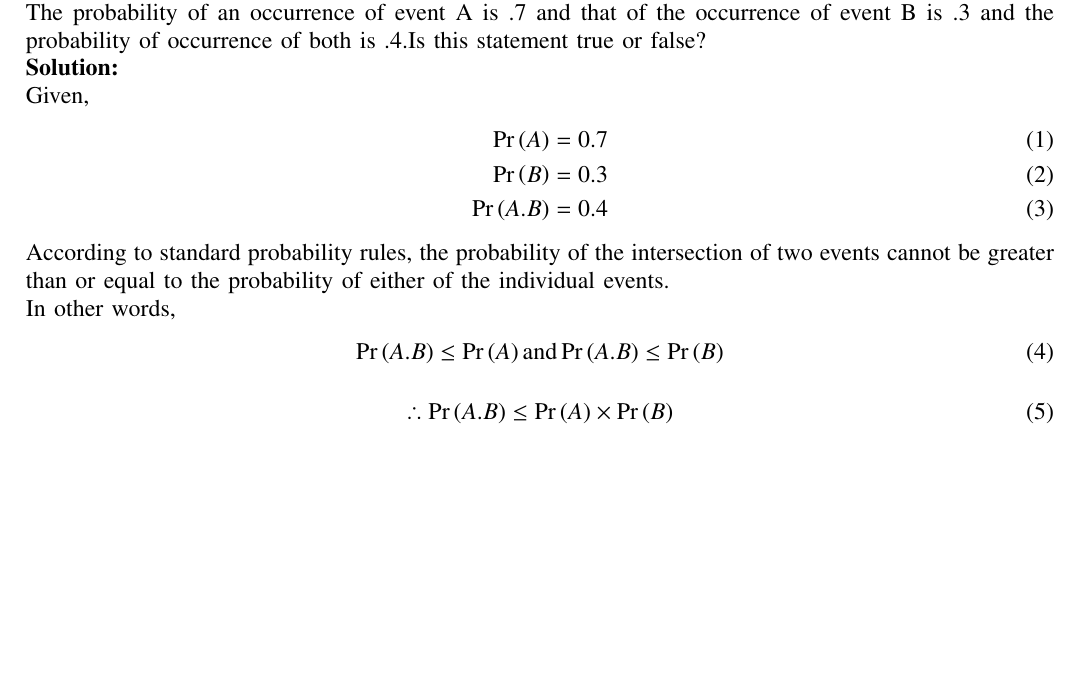
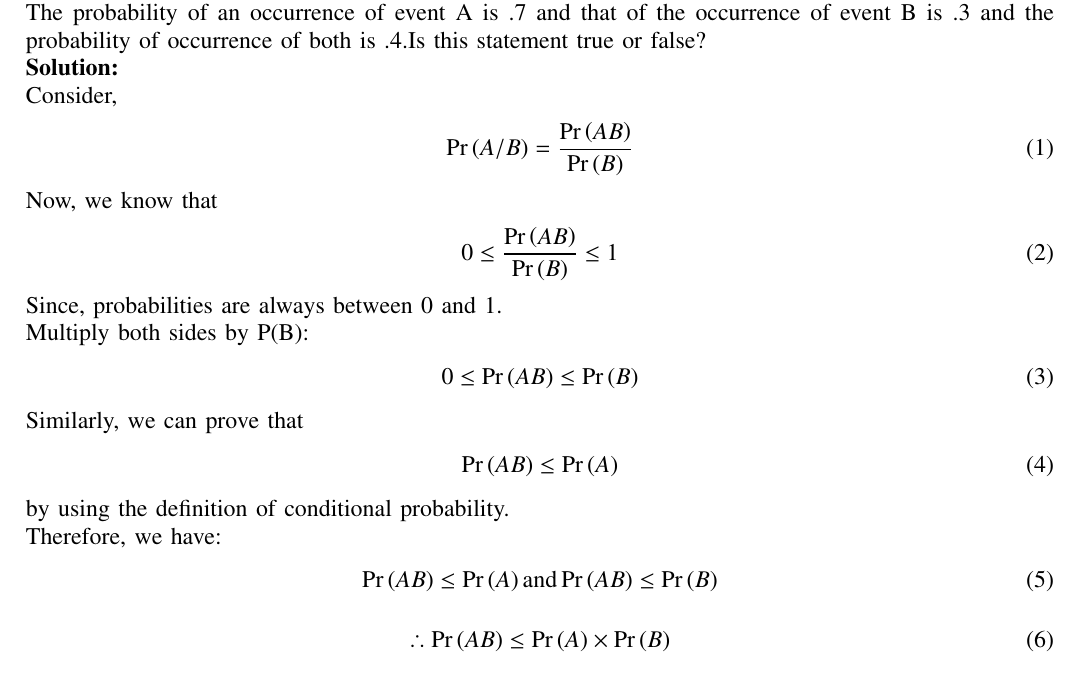
Before and after one commit to amruthaparamata/exempler, a LaTeX paper (assign2/main.tex): part of the page, cut so that both start at the same text, the shorter picture padded with empty space. Compiled offline with pdfLaTeX.

Commit message:
Add files via upload

```diff
--- a/assign2/main.tex
+++ b/assign2/main.tex
@@ -97,21 +97,32 @@
 \textbf{Question 11.16.3.35}\\
 The probability of an occurrence of event A is .7 and that of the occurrence of event B is .3 and the probability of occurrence of both is .4.Is this statement true or false?\\
 \solution\\
-Given,
+Consider,
 \begin{align}
-      \pr{A} = 0.7\\
-      \pr{B} = 0.3\\
-      \pr{A.B} = 0.4
+\pr{A/B} = \frac{\pr{AB}}{\pr{B}}
 \end{align}
-According to standard probability rules, the probability of the intersection of two events cannot be greater than or equal to the probability of either of the individual events.\\
-In other words,
+Now, we know that
 \begin{align}
-      \pr{A.B}\le \pr{A} \text{and} \pr{A.B}\le \pr{B}
+0 \le \frac{\pr{AB}}{\pr{B}} \le 1
+\end{align}
+Since, probabilities are always between 0 and 1.\\
+Multiply both sides by P(B):
+\begin{align}
+0 \le \pr{AB} \le \pr{B}
+\end{align}
+Similarly, we can prove that
+\begin{align}
+\pr{AB} \le \pr{A}
+\end{align}
+by using the definition of conditional probability.\\
+Therefore, we have:
+\begin{align}
+      \pr{AB}\le \pr{A} \text{and} \pr{AB}\le \pr{B}
 \end{align}
 \begin{align}
-\therefore \pr{A.B} \le \pr{A} \times \pr{B}
+\therefore \pr{AB} \le \pr{A} \times \pr{B}
 \end{align}
 \begin{align}
-      \implies \pr{A.B} \le 0.7 \times 0.3
+      \implies \pr{AB} \le 0.7 \times 0.3
 \end{align}
 \begin{align}
```
Also changed, not shown: assign2/main.pdf, assign2/main.tex (4 more changed lines), 2 other files.
